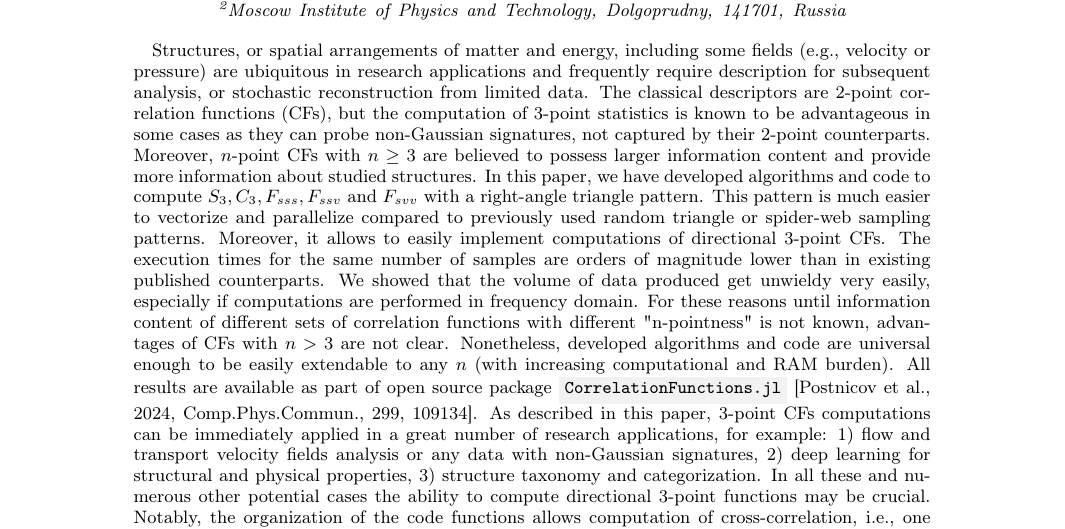
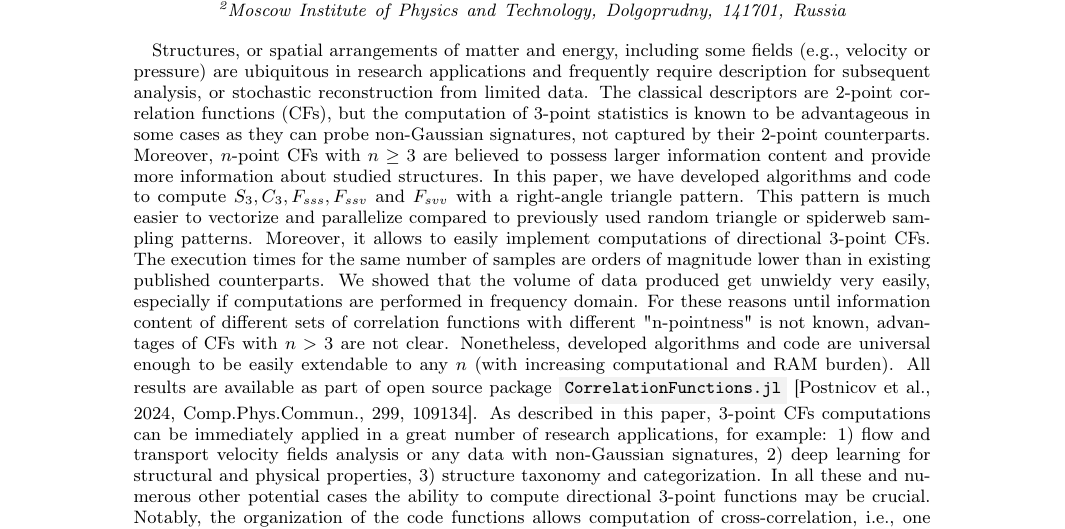
Before and after one commit to fatimp/three-point-paper, a LaTeX paper (paper.tex): part of page 1 of 19, cut so that both start at the same text. Compiled offline with pdfLaTeX.

Commit message:
web-like -> weblike, spider-web -> spiderweb

```diff
--- a/paper.tex
+++ b/paper.tex
@@ -45,7 +45,7 @@ are believed to possess larger information content and provide more information
 about studied structures. In this paper, we have developed algorithms and code
 to compute $S_3, C_3, F_{sss}, F_{ssv}$ and $F_{svv}$ with a right-angle
 triangle pattern. This pattern is much easier to vectorize and parallelize
-compared to previously used random triangle or spider-web sampling
+compared to previously used random triangle or spiderweb sampling
 patterns. Moreover, it allows to easily implement computations of directional
 3-point CFs. The execution times for the same number of samples are orders of
 magnitude lower than in existing published counterparts. We showed that the volume
```
Also changed, not shown: paper.tex (2 more changed lines).
